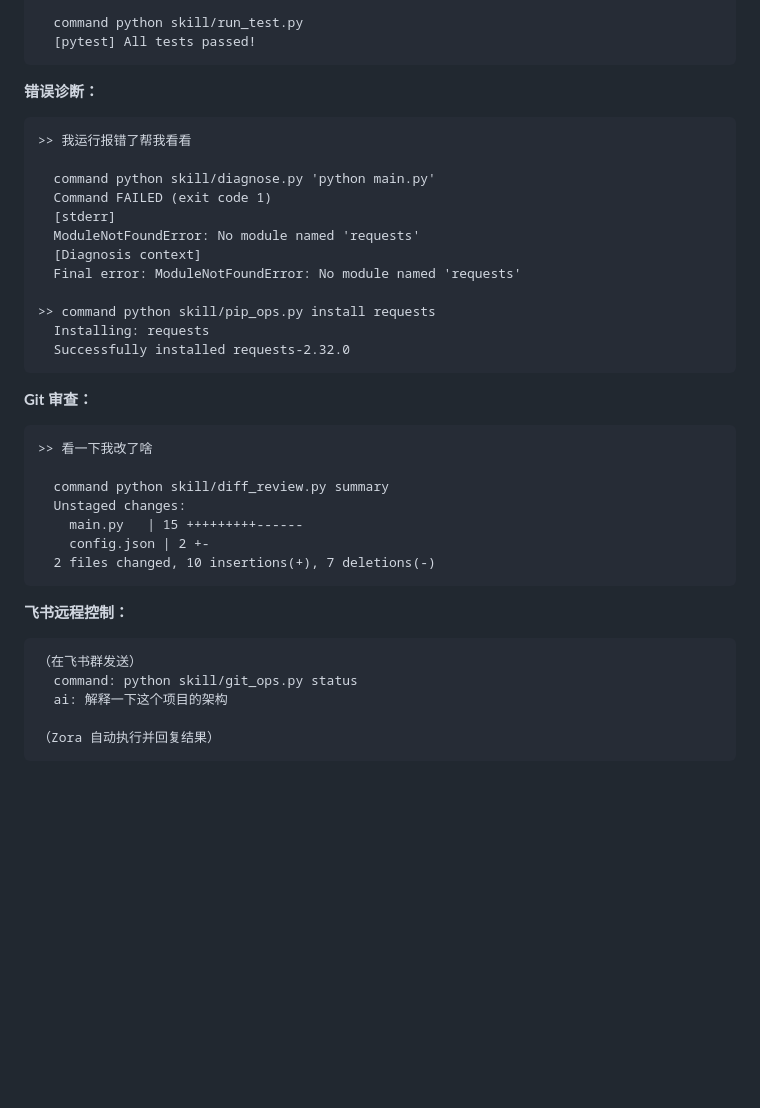
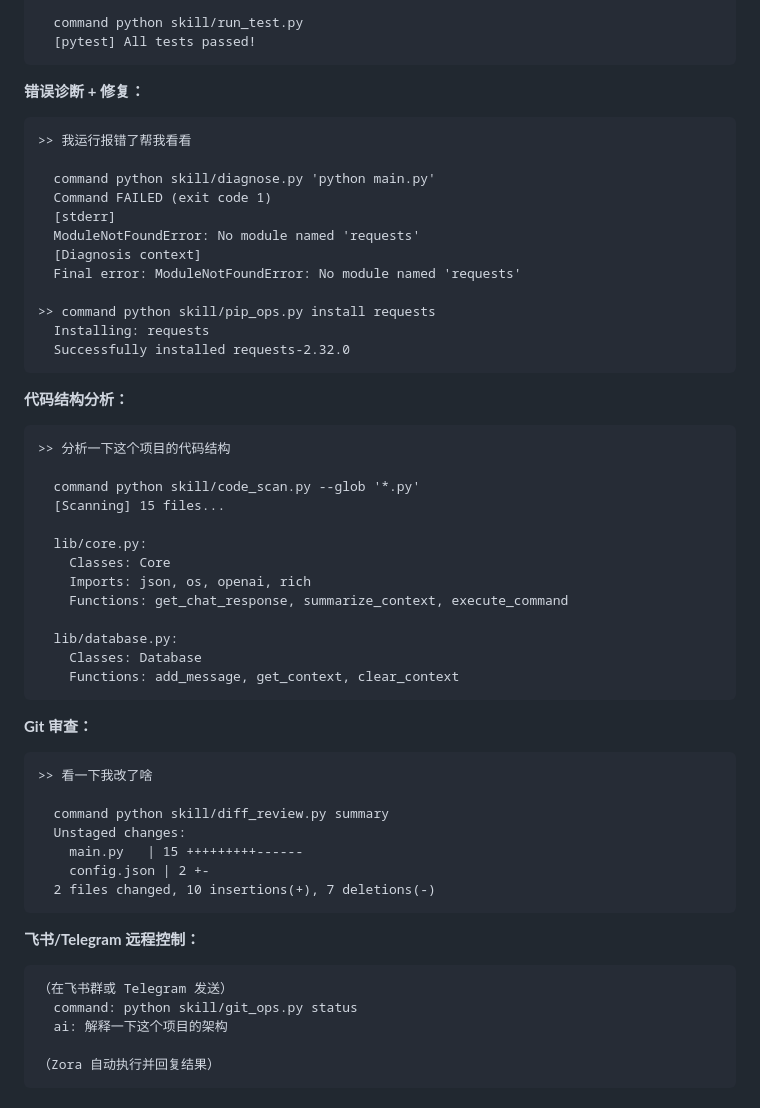
Before and after one commit to caelum0314/zora---ai, a Markdown page: README.md, the part around one of its changes. GitHub-like rendering; blank space fills up the shorter version.

````diff
--- a/README.md
+++ b/README.md
@@ -127,7 +140,7 @@ AI 在需要时自动通过 `command:` 标签调用这些技能：
   [pytest] All tests passed!
 ```
 
-**错误诊断：**
+**错误诊断 + 修复：**
 ```
 >> 我运行报错了帮我看看
 
@@ -143,6 +156,23 @@ AI 在需要时自动通过 `command:` 标签调用这些技能：
   Successfully installed requests-2.32.0
 ```
 
+**代码结构分析：**
+```
+>> 分析一下这个项目的代码结构
+
+  command python skill/code_scan.py --glob '*.py'
+  [Scanning] 15 files...
+
+  lib/core.py:
+    Classes: Core
+    Imports: json, os, openai, rich
+    Functions: get_chat_response, summarize_context, execute_command
+
+  lib/database.py:
+    Classes: Database
+    Functions: add_message, get_context, clear_context
+```
+
 **Git 审查：**
 ```
 >> 看一下我改了啥
@@ -154,9 +184,9 @@ AI 在需要时自动通过 `command:` 标签调用这些技能：
   2 files changed, 10 insertions(+), 7 deletions(-)
 ```
 
-**飞书远程控制：**
+**飞书/Telegram 远程控制：**
 ```
-（在飞书群发送）
+（在飞书群或 Telegram 发送）
   command: python skill/git_ops.py status
   ai: 解释一下这个项目的架构
 
````
Also changed, not shown: other parts of README.md (+32 -19 lines).
